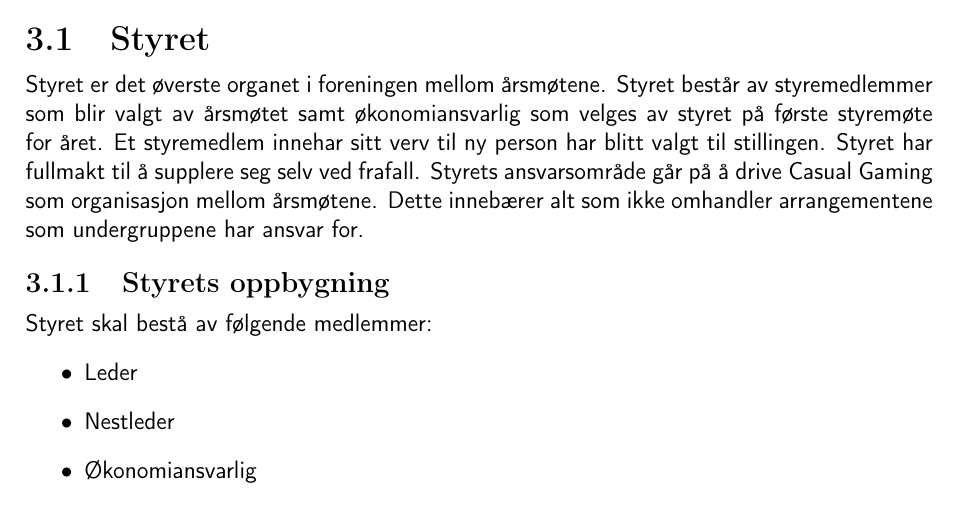
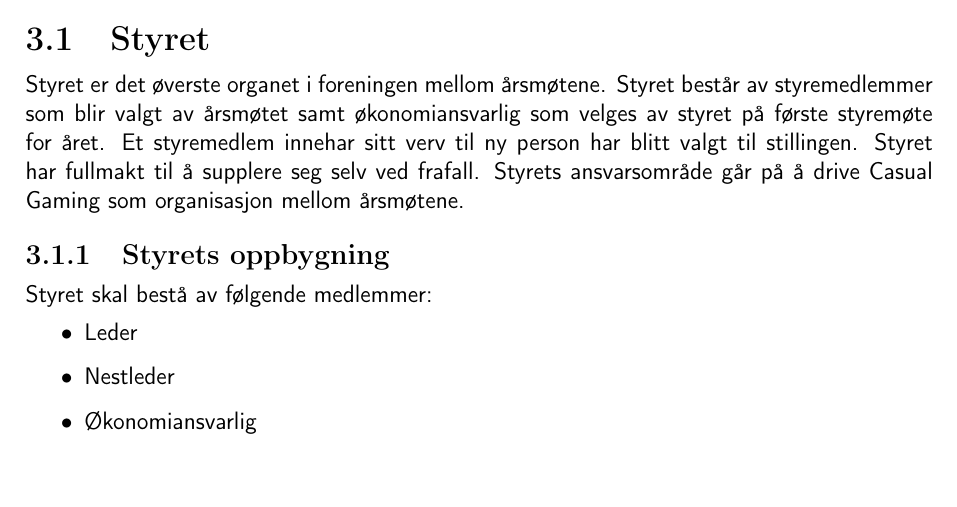
Before and after one commit to CasualGaming/Vedtekter, a LaTeX document (main.tex, which reads innhold/3-organisasjonsstruktur.tex): part of page 5 of 8 before the commit and part of page 5 of 7 after it, cut so that both start at the same text. Compiled offline with pdfLaTeX.

Commit message:
2020-1 F6

```diff
--- a/innhold/3-organisasjonsstruktur.tex
+++ b/innhold/3-organisasjonsstruktur.tex
@@ -1,7 +1,7 @@
 \chapter{Organisasjonsstruktur}
 
 \section{Styret}
-Styret er det øverste organet i foreningen mellom årsmøtene. Styret består av styremedlemmer som blir valgt av årsmøtet samt økonomiansvarlig som velges av styret på første styremøte for året. Et styremedlem innehar sitt verv til ny person har blitt valgt til stillingen. Styret har fullmakt til å supplere seg selv ved frafall. Styrets ansvarsområde går på å drive Casual Gaming som organisasjon mellom årsmøtene. Dette innebærer alt som ikke omhandler arrangementene som undergruppene har ansvar for.
+Styret er det øverste organet i foreningen mellom årsmøtene. Styret består av styremedlemmer som blir valgt av årsmøtet samt økonomiansvarlig som velges av styret på første styremøte for året. Et styremedlem innehar sitt verv til ny person har blitt valgt til stillingen. Styret har fullmakt til å supplere seg selv ved frafall. Styrets ansvarsområde går på å drive Casual Gaming som organisasjon mellom årsmøtene.
 
 \subsection{Styrets oppbygning}
 Styret skal bestå av følgende medlemmer:
```
